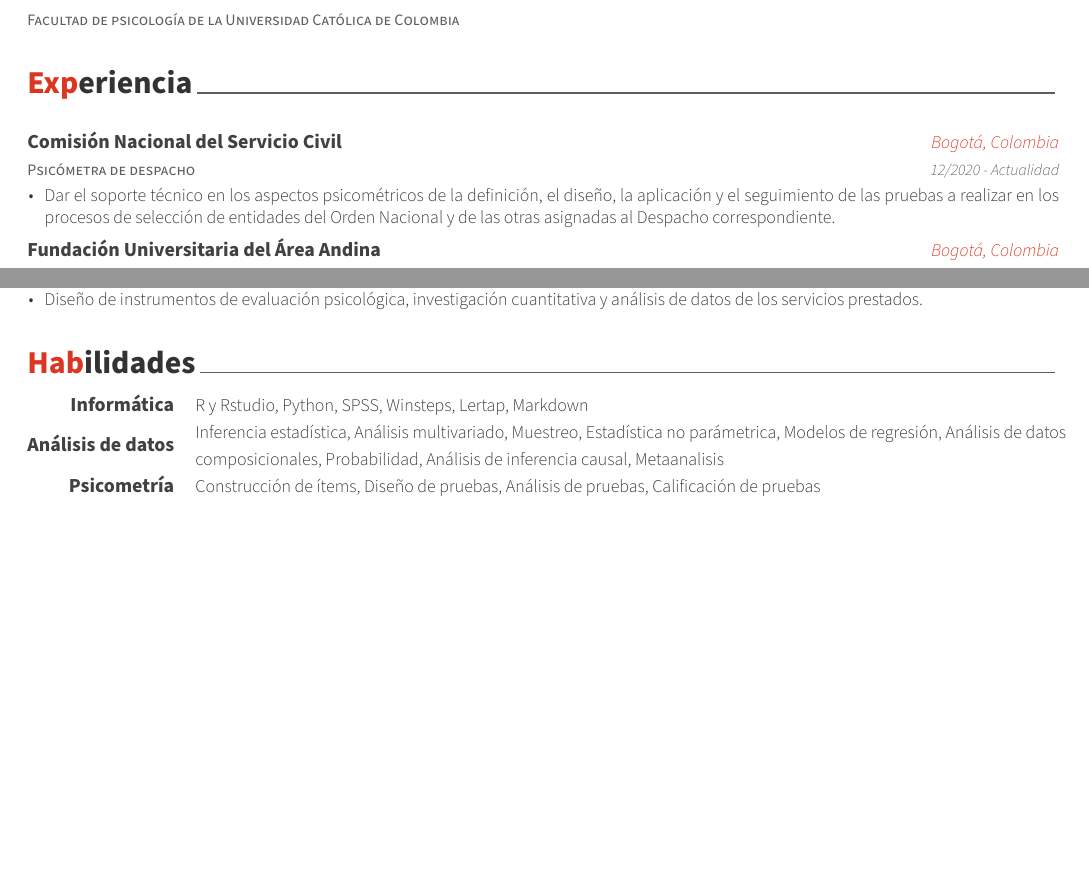
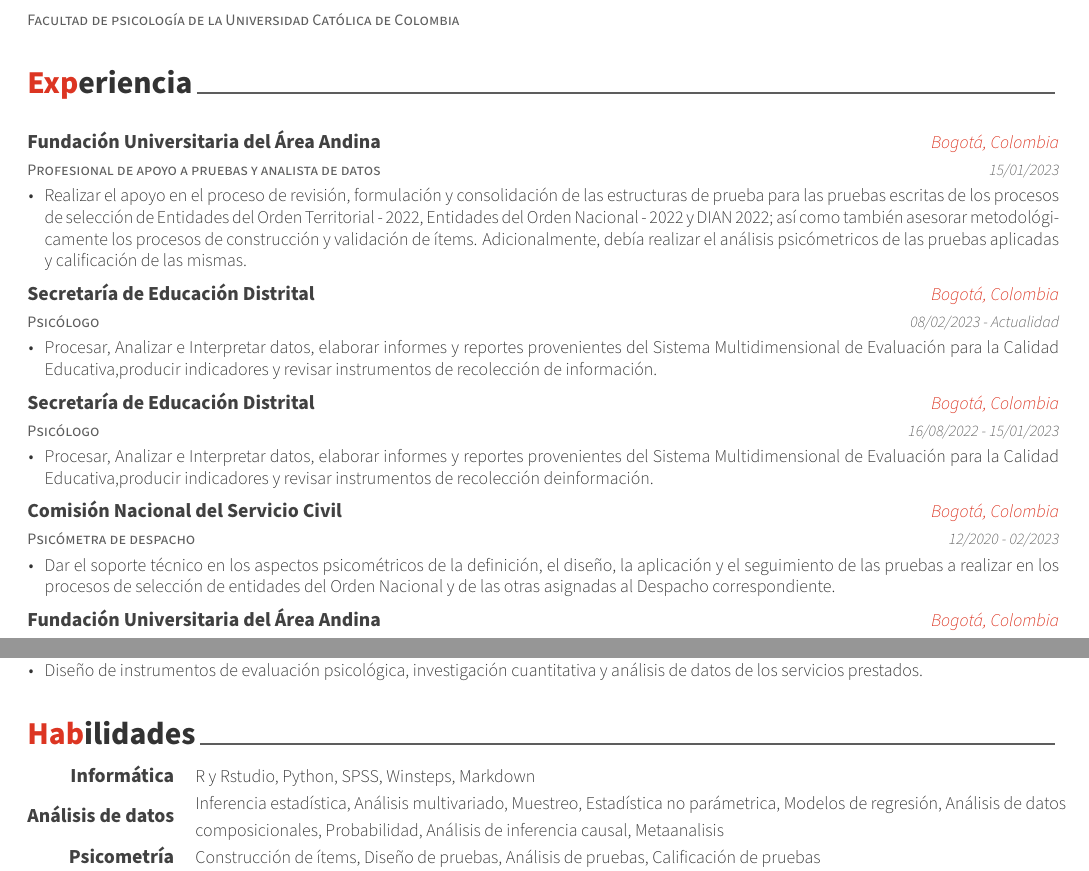
Before and after one commit to daneira66/CV_DANS, an R Markdown document (CV_DANS_Det.Rmd): two parts of pages 1 and 2 of 2, joined at a grey line, cut so that both start at the same text, the shorter picture padded with empty space. The pictures show the output file CV_DANS_Det.pdf that the author committed with the source.

Commit message:
Experiencia FUAA 2023
Se realiza la inclusión de la experiencia correspondiente a lo trabajado durante el año 2023 con la FUAA en cuanto a proesos de selección con la CNSC.

````diff
--- a/CV_DANS_Det.Rmd
+++ b/CV_DANS_Det.Rmd
@@ -49,7 +49,10 @@
 ```{r}
 tribble(
   ~Cargo, ~tiempo,~Institucion, ~Ciudad, ~Desc,
-  "Psicómetra de despacho","12/2020 - Actualidad","Comisión Nacional del Servicio Civil","Bogotá, Colombia", "Dar el soporte técnico en los aspectos psicométricos de la definición, el diseño, la aplicación y el seguimiento de las pruebas a realizar en los procesos de selección de entidades del Orden Nacional y de las otras asignadas al Despacho correspondiente.",
+  "Profesional de apoyo a pruebas y analista de datos","15/01/2023","Fundación Universitaria del Área Andina","Bogotá, Colombia","Realizar el apoyo en el proceso de revisión, formulación y consolidación de las estructuras de prueba para las pruebas escritas de los procesos de selección de Entidades del Orden Territorial - 2022, Entidades del Orden Nacional - 2022 y DIAN 2022; así como también asesorar metodológicamente los procesos de construcción y validación de ítems. Adicionalmente, debía realizar el análisis psicómetricos de las pruebas aplicadas y calificación de las mismas.",
+  "Psicólogo","08/02/2023 - Actualidad","Secretaría de Educación Distrital","Bogotá, Colombia","Procesar, Analizar e Interpretar datos, elaborar informes y reportes provenientes del Sistema Multidimensional de Evaluación para la Calidad Educativa,producir indicadores y revisar instrumentos de recolección de información.",
+  "Psicólogo","16/08/2022 - 15/01/2023","Secretaría de Educación Distrital","Bogotá, Colombia","Procesar, Analizar e Interpretar datos, elaborar informes y reportes provenientes del Sistema Multidimensional de Evaluación para la Calidad Educativa,producir indicadores y revisar instrumentos de recolección deinformación.",
+  "Psicómetra de despacho","12/2020 - 02/2023","Comisión Nacional del Servicio Civil","Bogotá, Colombia", "Dar el soporte técnico en los aspectos psicométricos de la definición, el diseño, la aplicación y el seguimiento de las pruebas a realizar en los procesos de selección de entidades del Orden Nacional y de las otras asignadas al Despacho correspondiente.",
   "Psicómetra de ítems","04/2020","Fundación Universitaria del Área Andina","Bogotá, Colombia", "Verificación de requisitos, diseño, construcción, aplicación y calificación de pruebas para el proceso de selección Convocatoria Territorial 2019 desearrollado para la Comisión Nacional del Servicio Civil.",
   "Psicólogo consultor","02/2020 - 4/2020","R.H.T. Soluciones y Diagnosticos Empresariales Ltda.","Bogotá, Colombia", "Realizar la construcción de ítems para tres pruebas elaboradas para la Polícia Nacional.",
   "Psicólogo de apoyo a la coordinación de pruebas","03/2019 - 12/2019","Universidad Francisco de Paula Santander","Bogotá, Colombia","Apoyar y coordinar el diseño y construcción de las pruebas básicas, funcionales y comportamentales para el proceso de selección 437 - Valle del Cauca desarrollado para la Comisión Nacional del Servicio Civil .",
@@ -75,7 +78,7 @@
 # Habilidades
 
 \begin{cvskills}
-  \cvskill{Informática}{R y Rstudio, Python, SPSS, Winsteps, Lertap, Markdown}
+  \cvskill{Informática}{R y Rstudio, Python, SPSS, Winsteps, Markdown}
   \cvskill{Análisis de datos}{Inferencia estadística, Análisis multivariado, Muestreo, Estadística no parámetrica, Modelos de regresión, Análisis de datos composicionales, Probabilidad, Análisis de inferencia causal, Metaanalisis}
   \cvskill{Psicometría}{Construcción de ítems, Diseño de pruebas, Análisis de pruebas, Calificación de pruebas}
   \cvskill{idiomas}{Español, Inglés}
````
Also changed, not shown: CV_DANS_Det.pdf.
